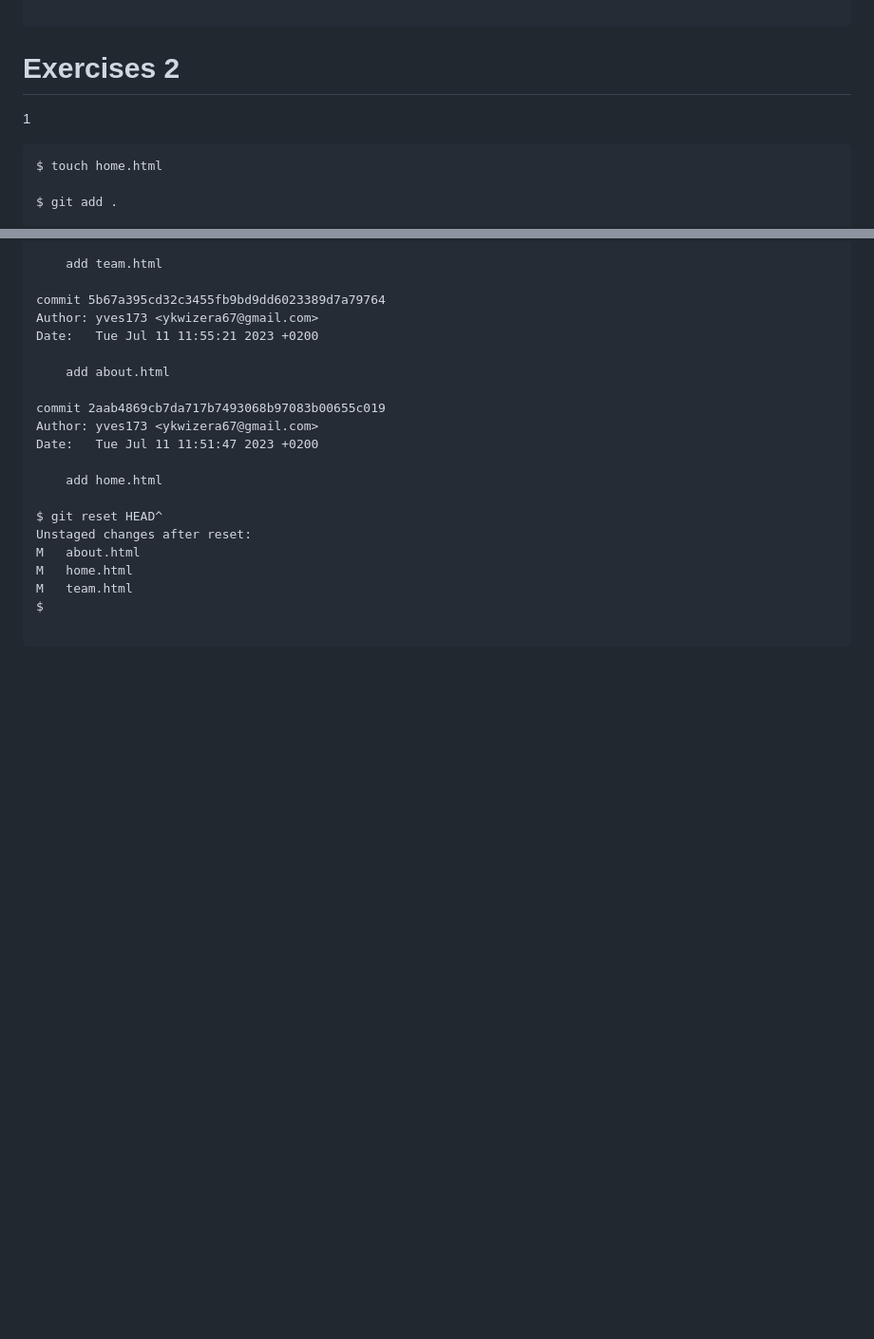
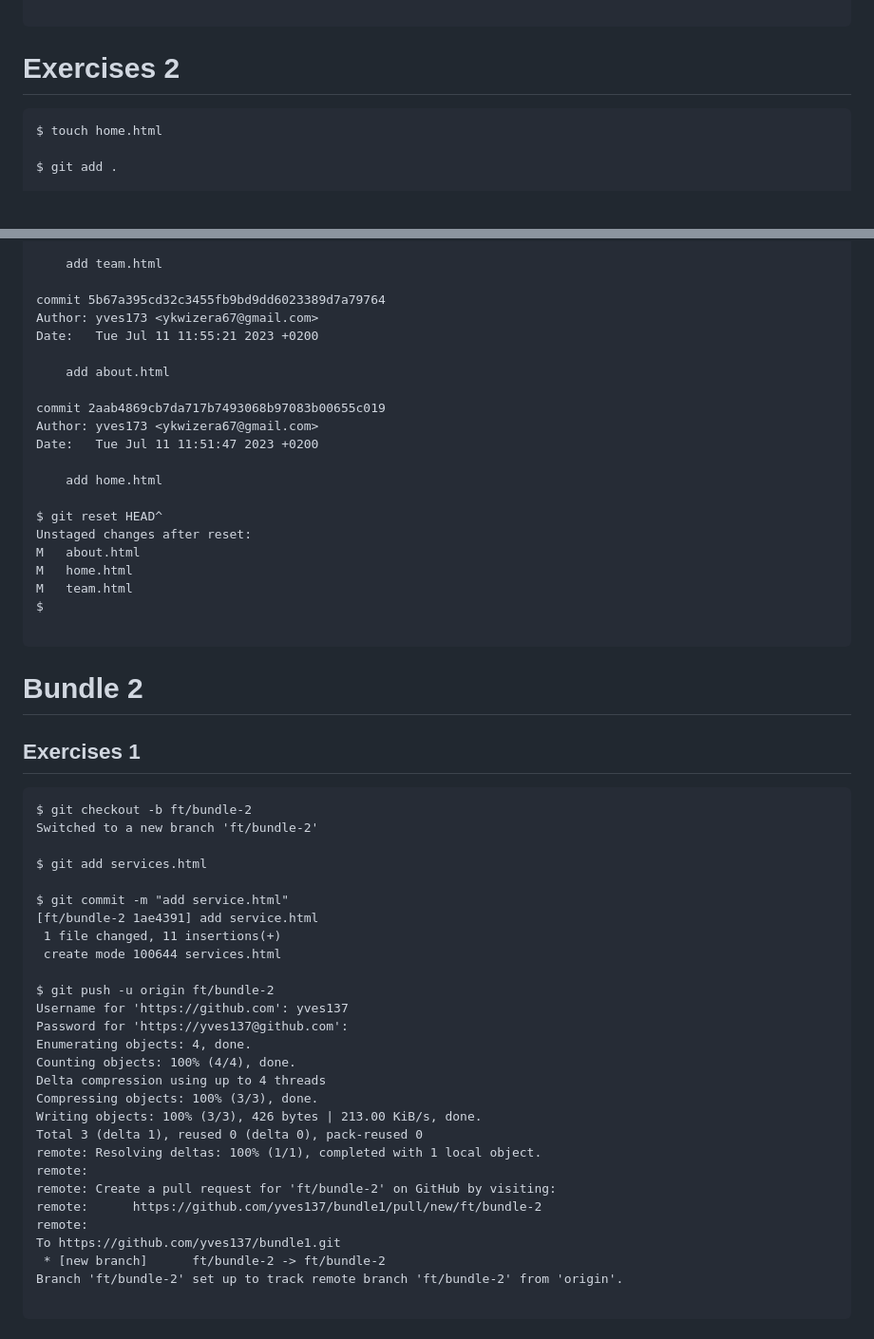
Before and after one commit to yves137/bundle1, a Markdown page: README.MD, 2 parts joined by grey strips. Shown at 95% size. Rendered like a GitHub page; blank space fills up the shorter version.

````diff
--- a/README.MD
+++ b/README.MD
@@ -57,7 +57,7 @@ Deleted branch test (was 1296a4e).
 
 <h1> Exercises 2 </h1>
 
-1
+
 ```
 $ touch home.html
 
@@ -190,3 +190,39 @@ M	team.html
 $
 
 ```
+
+<h1>Bundle 2</h1>
+
+<h2>Exercises 1</h2>
+
+```
+$ git checkout -b ft/bundle-2
+Switched to a new branch 'ft/bundle-2'
+
+$ git add services.html
+
+$ git commit -m "add service.html"
+[ft/bundle-2 1ae4391] add service.html
+ 1 file changed, 11 insertions(+)
+ create mode 100644 services.html
+
+$ git push -u origin ft/bundle-2
+Username for 'https://github.com': yves137
+Password for 'https://yves137@github.com':
+Enumerating objects: 4, done.
+Counting objects: 100% (4/4), done.
+Delta compression using up to 4 threads
+Compressing objects: 100% (3/3), done.
+Writing objects: 100% (3/3), 426 bytes | 213.00 KiB/s, done.
+Total 3 (delta 1), reused 0 (delta 0), pack-reused 0
+remote: Resolving deltas: 100% (1/1), completed with 1 local object.
+remote:
+remote: Create a pull request for 'ft/bundle-2' on GitHub by visiting:
+remote:      https://github.com/yves137/bundle1/pull/new/ft/bundle-2
+remote:
+To https://github.com/yves137/bundle1.git
+ * [new branch]      ft/bundle-2 -> ft/bundle-2
+Branch 'ft/bundle-2' set up to track remote branch 'ft/bundle-2' from 'origin'.
+
+```
+
````
Also changed, not shown: other parts of README.MD (+102 -0 lines).
